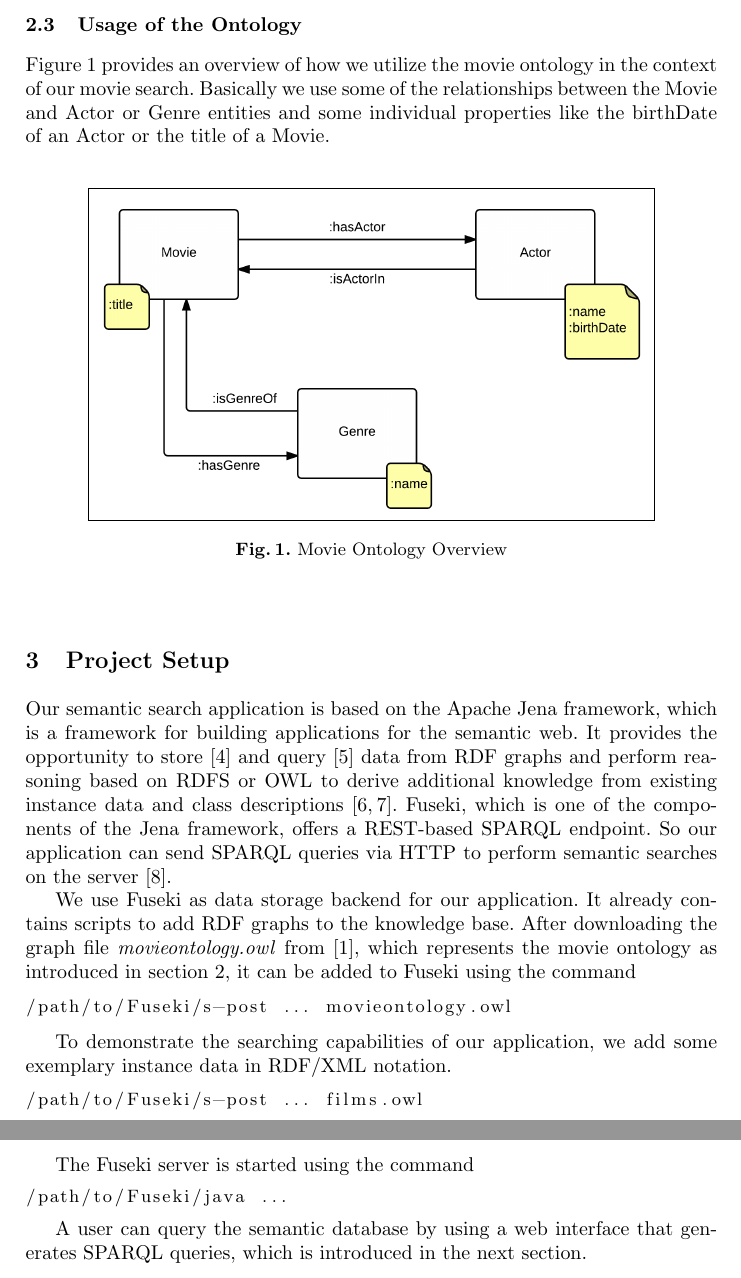
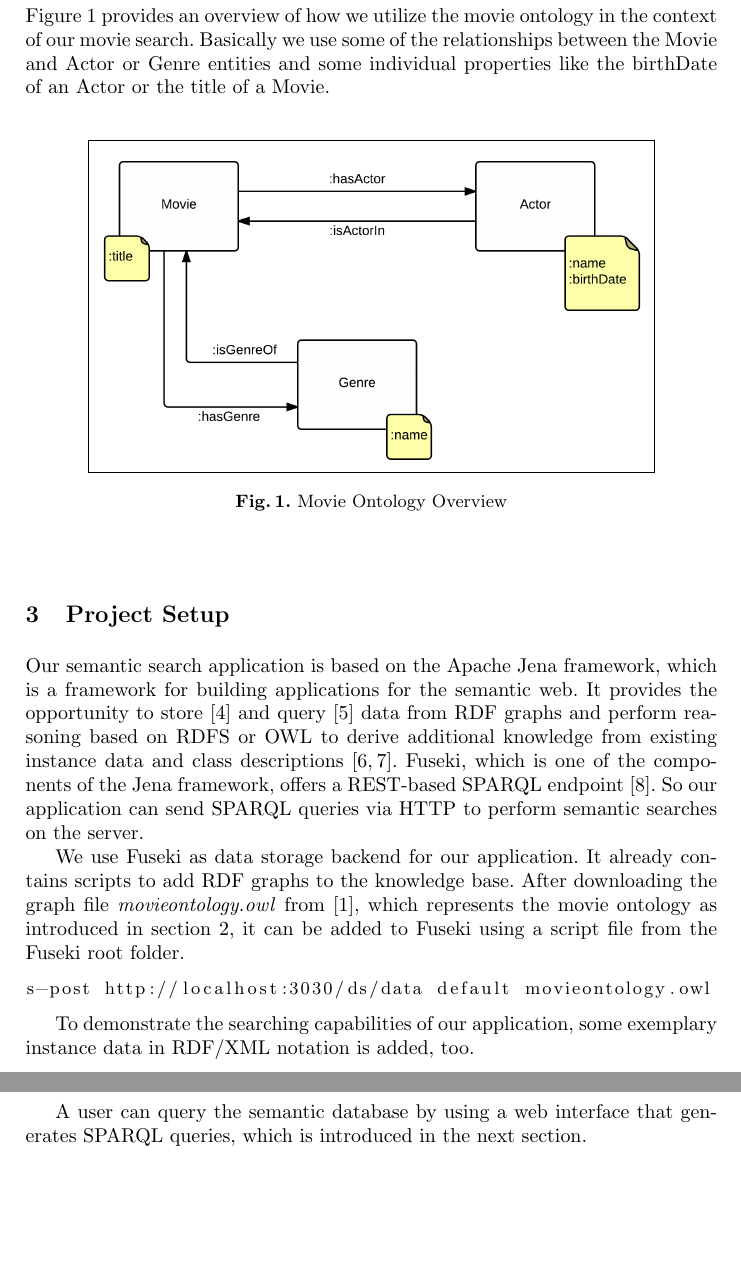
Before and after one commit to seaneble/dhbw_semanticweb, a LaTeX paper (documentation/documentation.tex, which reads documentation/src/storage.tex): two parts of pages 3 and 4 of 6, joined at a grey line, cut at the place of the change, the shorter picture padded with empty space. Compiled offline with pdfLaTeX.

Commit message:
doc (setup)

```diff
--- a/documentation/src/storage.tex
+++ b/documentation/src/storage.tex
@@ -1,6 +1,6 @@
 \section{Project Setup}
 Our semantic search application is based on the Apache Jena framework, which is a framework for building applications for the semantic web. %https://jena.apache.org/about_jena/about.html
-It provides the opportunity to store \cite{jena:tdb} and query \cite{jena:arq} data from RDF graphs and perform reasoning based on RDFS or OWL to derive additional knowledge from existing instance data and class descriptions \cite{jena:inference, jena:ontology}. Fuseki, which is one of the components of the Jena framework, offers a REST-based SPARQL endpoint. So our application can send SPARQL queries via HTTP to perform semantic searches on the server \cite{jena:fuseki}.
+It provides the opportunity to store \cite{jena:tdb} and query \cite{jena:arq} data from RDF graphs and perform reasoning based on RDFS or OWL to derive additional knowledge from existing instance data and class descriptions \cite{jena:inference, jena:ontology}. Fuseki, which is one of the components of the Jena framework, offers a REST-based SPARQL endpoint \cite{jena:fuseki}. So our application can send SPARQL queries via HTTP to perform semantic searches on the server.
 
 %https://jena.apache.org/documentation/ontology/ - A common feature of Jena reasoners is that they create a new RDF model which appears to contain the triples that are derived from reasoning as well as the triples that were asserted in the base model.
 
@@ -13,19 +13,14 @@ It provides the opportunity to store \cite{jena:tdb} and query \cite{jena:arq} d
 %https://jena.apache.org/documentation/serving_data/ - Fuseki is a SPARQL server. It provides REST-style SPARQL HTTP Update, SPARQL Query, and SPARQL Update using the SPARQL protocol over HTTP.
 
 
-We use Fuseki as data storage backend for our application. It already contains scripts to add RDF graphs to the knowledge base. After downloading the graph file \textit{movieontology.owl} from \cite{bouza:movieontology}, which represents the movie ontology as introduced in section \ref{sec:ontology}, it can be added to Fuseki using the command
+We use Fuseki as data storage backend for our application. It already contains scripts to add RDF graphs to the knowledge base. After downloading the graph file \textit{movieontology.owl} from \cite{bouza:movieontology}, which represents the movie ontology as introduced in section \ref{sec:ontology}, it can be added to Fuseki using a script file from the Fuseki root folder.
 \begin{lstlisting}[language=bash]
-/path/to/Fuseki/s-post ... movieontology.owl
+s-post http://localhost:3030/ds/data default movieontology.owl
 \end{lstlisting}
 
-To demonstrate the searching capabilities of our application, we add some exemplary instance data in RDF/XML notation.
+To demonstrate the searching capabilities of our application, some exemplary instance data in RDF/XML notation is added, too.
 \begin{lstlisting}[language=bash]
-/path/to/Fuseki/s-post ... films.owl
-\end{lstlisting}
-
-The Fuseki server is started using the command
-\begin{lstlisting}[language=bash]
-/path/to/Fuseki/java ...
+s-post http://localhost:3030/ds/data default films.owl
 \end{lstlisting}
 
 A user can query the semantic database by using a web interface that generates SPARQL queries, which is introduced in the next section.
```
